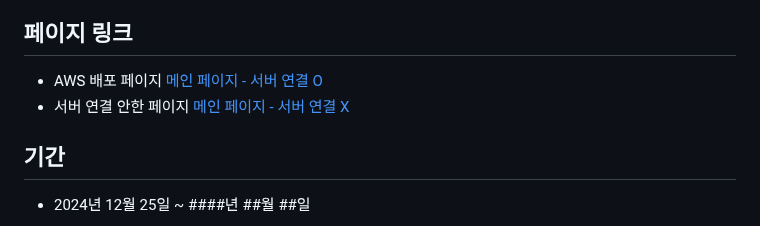
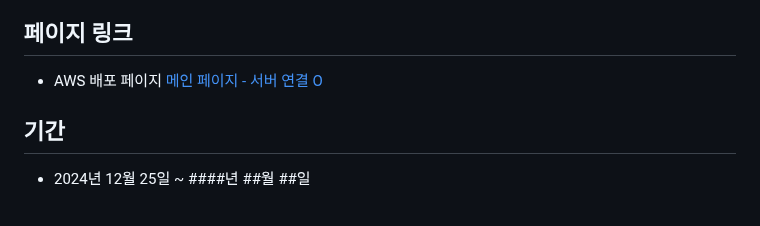
Before and after one commit to GUBBIB/2024WinterProject, a Markdown page: README.md, the part around the change. Drawn GitHub-style.

```diff
--- a/README.md
+++ b/README.md
@@ -3,8 +3,6 @@
 ## 페이지 링크
 - AWS 배포 페이지
 [메인 페이지 - 서버 연결 O](http://ec2-16-16-201-86.eu-north-1.compute.amazonaws.com:8081/)
-- 서버 연결 안한 페이지
-[메인 페이지 - 서버 연결 X](https://gubbib.github.io/2024WinterProject/WinterProject2024/src/main/resources/static/index.html)
 
 ## 기간
 - 2024년 12월 25일 ~ ####년 ##월 ##일
```
